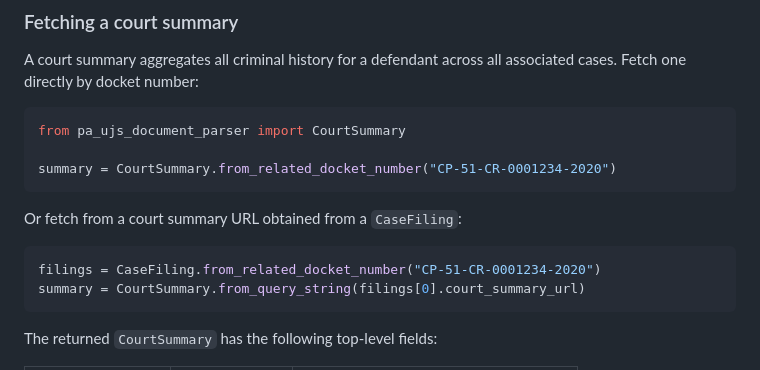
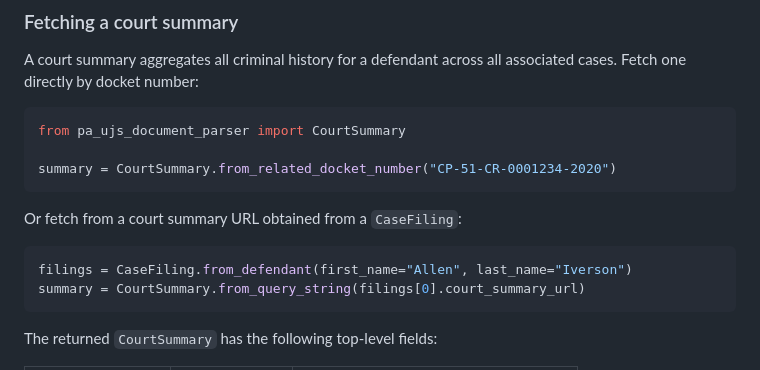
Before and after one commit to ursulams/clean_slate_pa, a Markdown page: README.md, the part around the change. GitHub-like rendering.

Commit message:
Refine example in `README.md`

````diff
--- a/README.md
+++ b/README.md
@@ -71,7 +71,7 @@ summary = CourtSummary.from_related_docket_number("CP-51-CR-0001234-2020")
 Or fetch from a court summary URL obtained from a `CaseFiling`:
 
 ```python
-filings = CaseFiling.from_related_docket_number("CP-51-CR-0001234-2020")
+filings = CaseFiling.from_defendant(first_name="Allen", last_name="Iverson")
 summary = CourtSummary.from_query_string(filings[0].court_summary_url)
 ```
 
````
